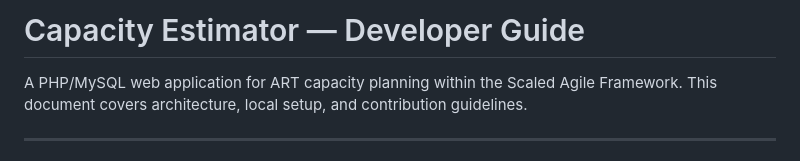
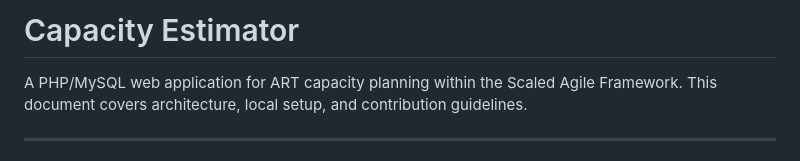
Before and after one commit to sjasthi/capacity_estimator, a Markdown page: READMEDEV.md, the part around one of its changes. Rendered like a GitHub page.

```diff
--- a/READMEDEV.md
+++ b/READMEDEV.md
@@ -1,4 +1,4 @@
-# Capacity Estimator — Developer Guide
+# Capacity Estimator
 
 A PHP/MySQL web application for ART capacity planning within the Scaled Agile Framework. This document covers architecture, local setup, and contribution guidelines.
 
```
Also changed, not shown: other parts of READMEDEV.md (+1 -1 lines).
